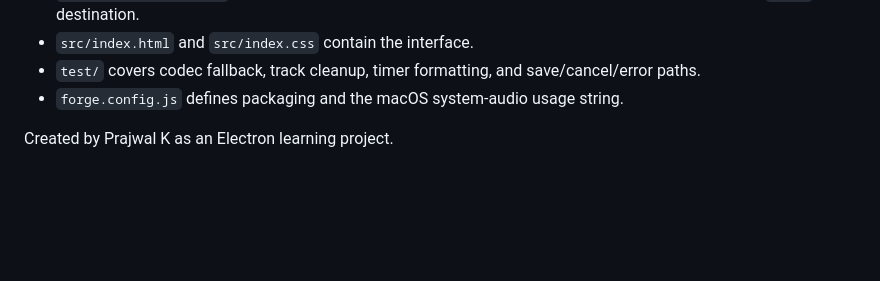
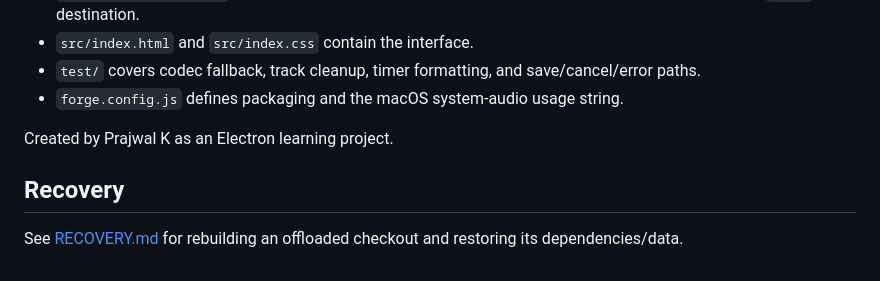
Before and after one commit to Prajwal-k-tech/AwesomeElectronSR, a Markdown page: README.md, the part around the change. Rendered like a GitHub page; blank space fills up the shorter version.

Commit message:
docs: add fresh-clone recovery and rebuild instructions

```diff
--- a/README.md
+++ b/README.md
@@ -55,3 +55,7 @@ for packaging here.
 - `forge.config.js` defines packaging and the macOS system-audio usage string.
 
 Created by Prajwal K as an Electron learning project.
+
+## Recovery
+
+See [RECOVERY.md](RECOVERY.md) for rebuilding an offloaded checkout and restoring its dependencies/data.
```
Also changed, not shown: RECOVERY.md (added, +23 -0 lines).
